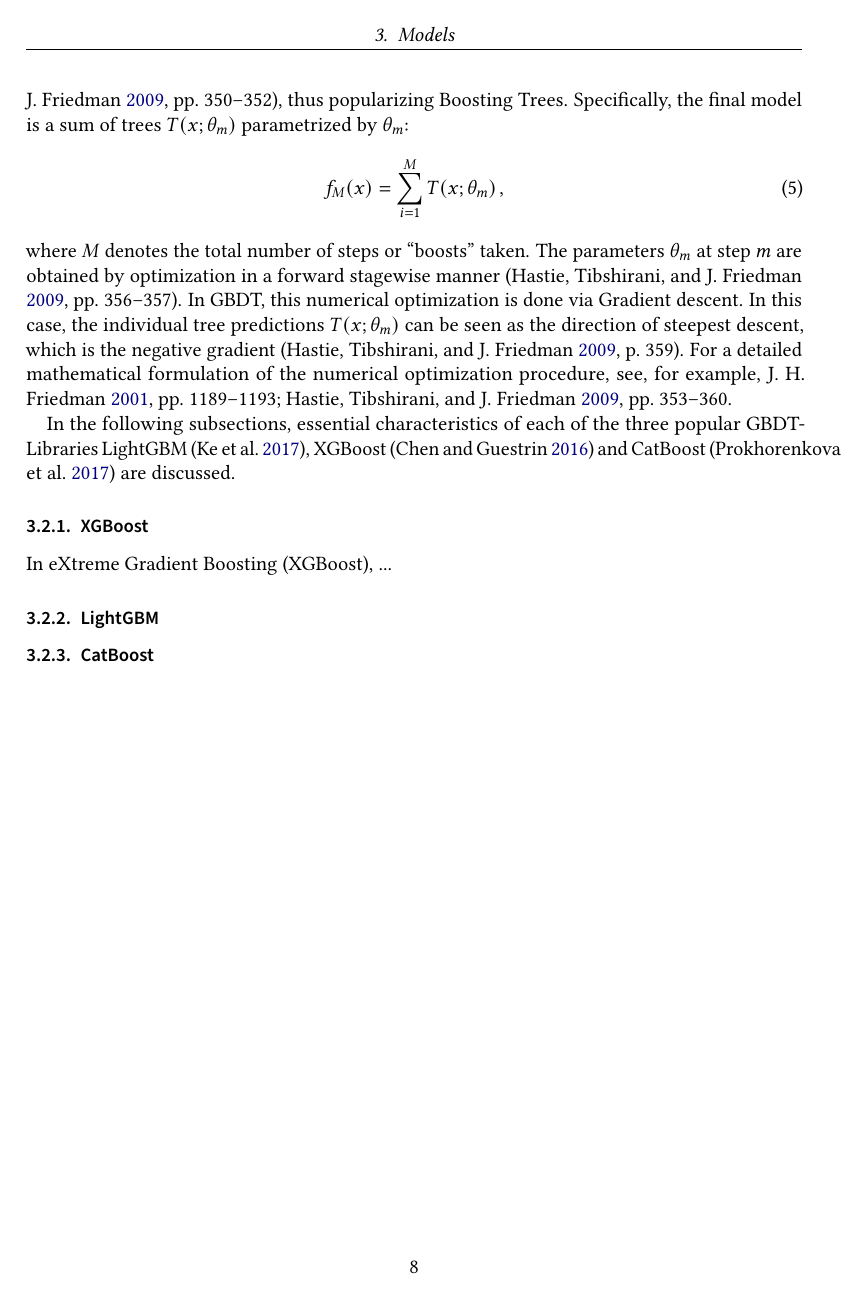
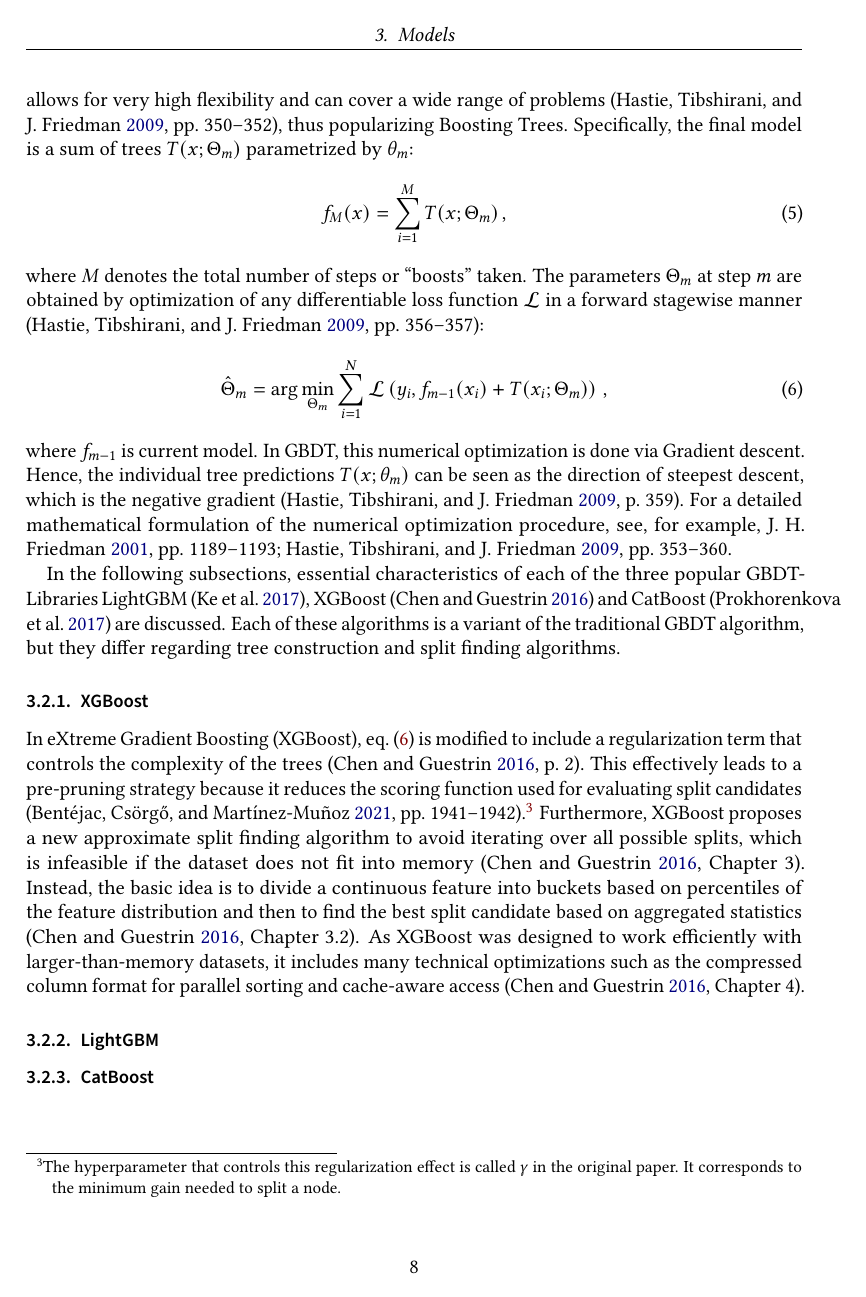
Before and after one commit to MoritzM00/PTSFC-Report, LaTeX slides (seminar.tex, which reads sections/models.tex): page 8 of 13. Compiled offline with pdfLaTeX.

Commit message:
update gradient boosting section

```diff
--- a/sections/models.tex
+++ b/sections/models.tex
@@ -18,17 +18,25 @@ The coefficients $\beta_1, \ldots, \beta_p$ are determined by minimizing the Pin
 \subsection{Gradient-Boosting Decision Trees}
 \label{sec:Models:GBDT}
 
-In Boosting, the general idea is to sequentially train an ensemble of base learners, where each base learner tries to improve upon the predictions of the previous one. \parencite[337]{hastie_elements_2009}. The base learner is often chosen to be a Decision Tree because it allows for very high flexibility and can cover a wide range of problems \parencite[350--352]{hastie_elements_2009}, thus popularizing Boosting Trees. Specifically, the final model is a sum of trees $T(x; \theta_m)$ parametrized by $\theta_m$:
+In Boosting, the general idea is to sequentially train an ensemble of base learners, where each base learner tries to improve upon the predictions of the previous one. \parencite[337]{hastie_elements_2009}. The base learner is often chosen to be a Decision Tree because it allows for very high flexibility and can cover a wide range of problems \parencite[350--352]{hastie_elements_2009}, thus popularizing Boosting Trees. Specifically, the final model is a sum of trees $T(x; \Theta_m)$ parametrized by $\theta_m$:
 \begin{equation}
-    f_M(x) = \sum_{i = 1}^M T(x; \theta_m) \, ,
+    f_M(x) = \sum_{i = 1}^M T(x; \Theta_m) \, ,
 \end{equation}
-where $M$ denotes the total number of steps or \enquote{boosts} taken. The parameters $\theta_m$ at step $m$ are obtained by optimization in a forward stagewise manner \parencite[356--357]{hastie_elements_2009}. In GBDT, this numerical optimization is done via Gradient descent. In this case, the individual tree predictions $T(x; \theta_m)$ can be seen as the direction of steepest descent, which is the negative gradient \parencite[359]{hastie_elements_2009}. For a detailed mathematical formulation of the numerical optimization procedure, see, for example, \cites[1189--1193]{friedman_greedy_2001}[353--360]{hastie_elements_2009}.
+where $M$ denotes the total number of steps or \enquote{boosts} taken. The parameters $\Theta_m$ at step $m$ are obtained by optimization of any differentiable loss function $\mathcal{L}$ in a forward stagewise manner \parencite[356--357]{hastie_elements_2009}:
+\begin{equation}
+    \label{eq:GBDT-optimization}
+    \hat{\Theta}_m=\arg \min _{\Theta_m} \sum_{i=1}^N \mathcal{L}\left(y_i, f_{m-1}(x_i)+T(x_i ; \Theta_m)\right) \, ,
+\end{equation}
+where $f_{m-1}$ is current model.
+In GBDT, this numerical optimization is done via Gradient descent. Hence, the individual tree predictions $T(x; \theta_m)$ can be seen as the direction of steepest descent, which is the negative gradient \parencite[359]{hastie_elements_2009}. For a detailed mathematical formulation of the numerical optimization procedure, see, for example, \cites[1189--1193]{friedman_greedy_2001}[353--360]{hastie_elements_2009}.
 
-In the following subsections, essential characteristics of each of the three popular GBDT-Libraries LightGBM \parencite{ke_lightgbm_2017}, XGBoost \parencite{chen_xgboost_2016}  and CatBoost \parencite{prokhorenkova_catboost_2017} are discussed.
+In the following subsections, essential characteristics of each of the three popular GBDT-Libraries LightGBM \parencite{ke_lightgbm_2017}, XGBoost \parencite{chen_xgboost_2016}  and CatBoost \parencite{prokhorenkova_catboost_2017} are discussed. Each of these algorithms is a variant of the traditional GBDT algorithm, but they differ regarding tree construction and split finding algorithms.
 
 \subsubsection{XGBoost}
 
-In eXtreme Gradient Boosting (XGBoost), ...
+In eXtreme Gradient Boosting (XGBoost), \cref{eq:GBDT-optimization} is modified to include a regularization term that controls the complexity of the trees \parencite[2]{chen_xgboost_2016}. This effectively leads to a pre-pruning strategy because it reduces the scoring function used for evaluating split candidates \parencites[1941--1942]{bentejac_comparative_2021}.\footnote{The hyperparameter that controls this regularization effect is called $\gamma$ in the original paper. It corresponds to the minimum gain needed to split a node.}
+Furthermore, XGBoost proposes a new approximate split finding algorithm to avoid iterating over all possible splits, which is infeasible if the dataset does not fit into memory \parencite[Chapter~3]{chen_xgboost_2016}. Instead, the basic idea is to divide a continuous feature into buckets based on percentiles of the feature distribution and then to find the best split candidate based on aggregated statistics \parencite[Chapter~3.2]{chen_xgboost_2016}.
+As XGBoost was designed to work efficiently with larger-than-memory datasets, it includes many technical optimizations such as the compressed column format for parallel sorting and cache-aware access \parencite[Chapter~4]{chen_xgboost_2016}.
 
 \subsubsection{LightGBM}
 \subsubsection{CatBoost}
```
Also changed, not shown: sections/models.tex (6 more changed lines).
